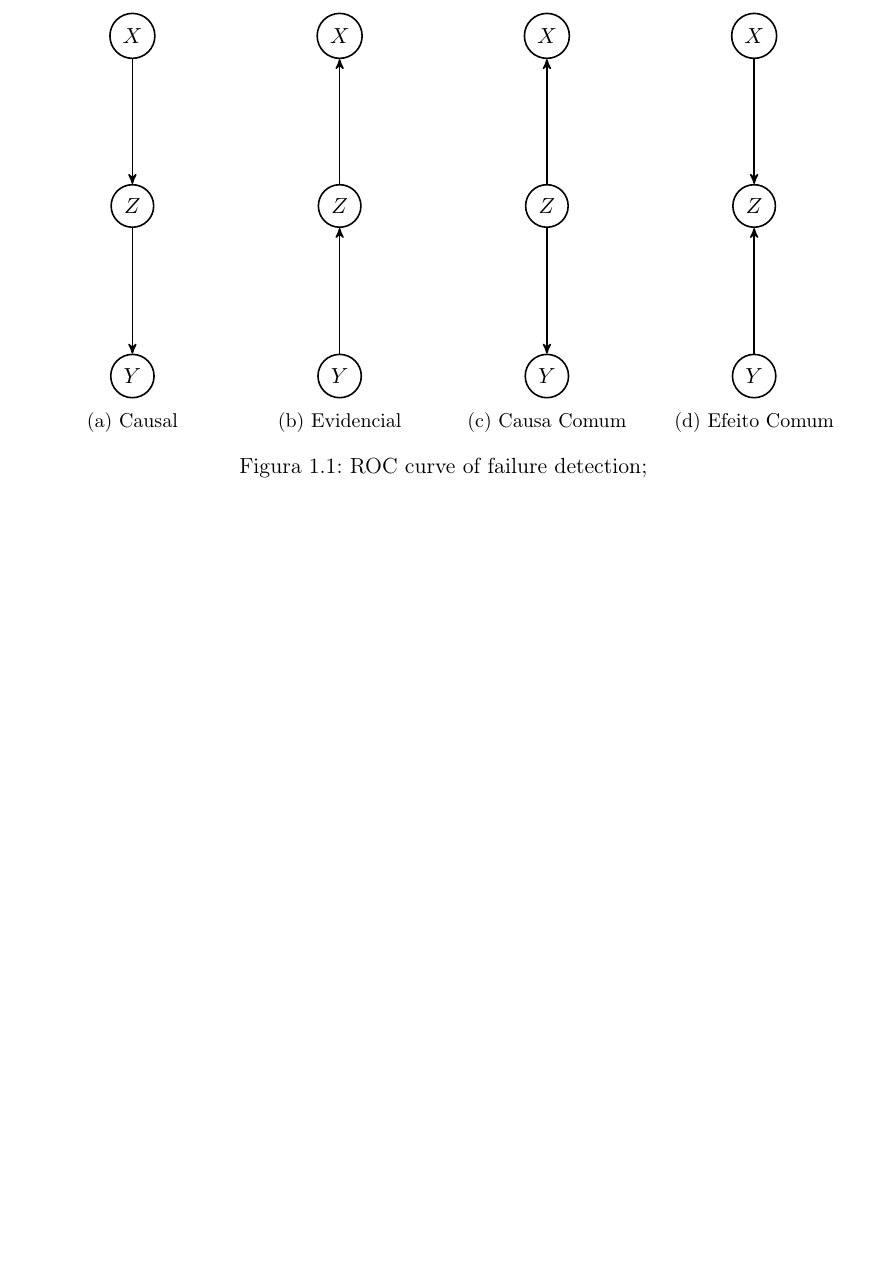
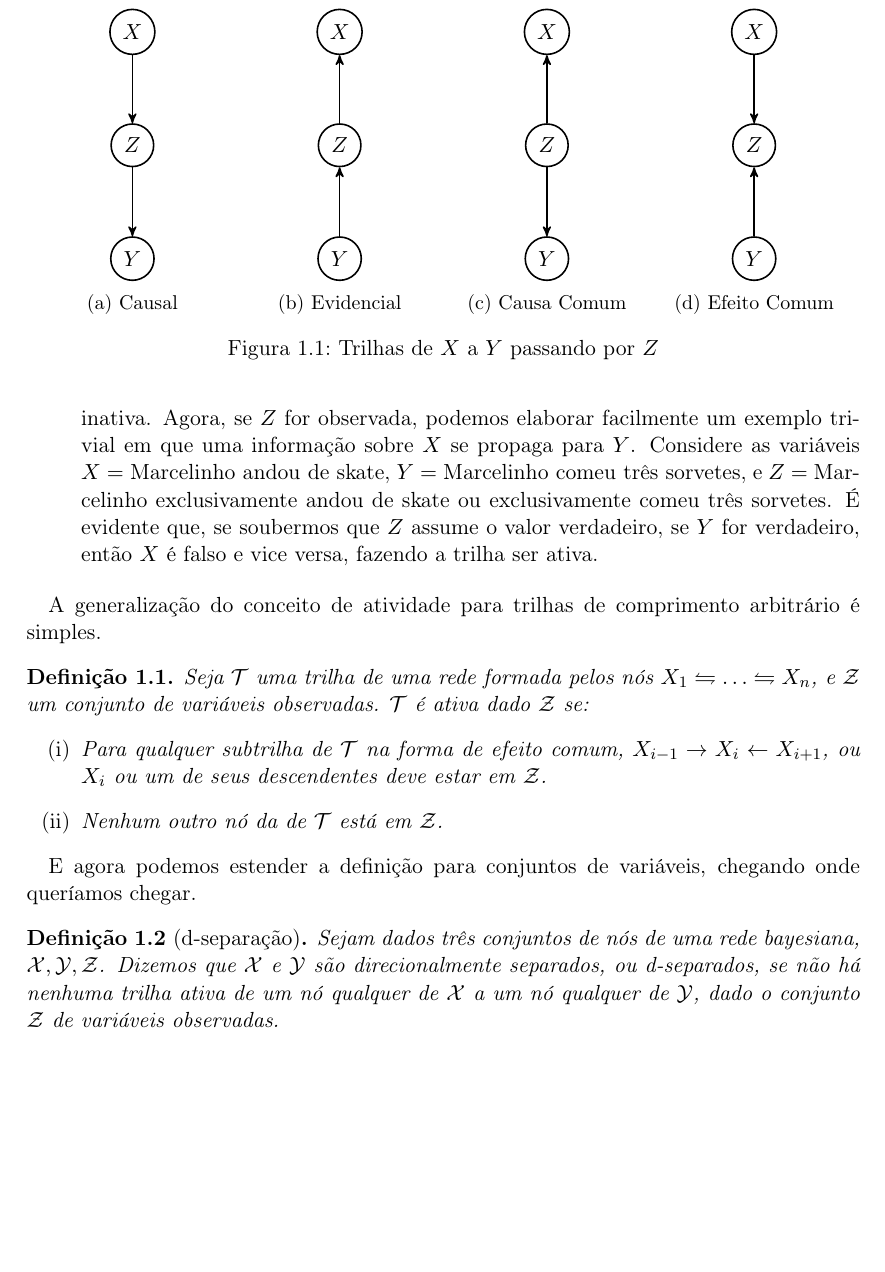
Before and after one commit to thalespaiva/programods, a LaTeX document (docs/dseparation/dseparation.tex): part of page 2 of 2 before the commit and part of page 3 of 3 after it, cut so that both start at the same text, the shorter picture padded with empty space. Compiled offline with pdfLaTeX.

Commit message:
Chega até a deifinição de d-separação

```diff
--- a/docs/dseparation/dseparation.tex
+++ b/docs/dseparation/dseparation.tex
@@ -27,7 +27,7 @@
 \usepackage{indentfirst}
 \usepackage{placeins}
 \usepackage{graphicx,subcaption}
-
+\usepackage{amssymb}
 \usepackage{tikz}
 \usetikzlibrary{arrows}
 \usetikzlibrary{positioning}
@@ -159,9 +171,27 @@ Considere os nós $X$, $Y$, $Z$. Para o caso em que há um arco $X \rightarrow Y
+  \item \textbf{Efeito Comum} [\ref{fig:trilha_ec}] Finalmente, considere uma trilha de efeito comum $X \rightarrow Z \leftarrow Y$. Se $Z$ não for observada, temos que $X \ind nd(X) | pa(X) \Rightarrow X \ind Y$ e a trilha é inativa. Agora, se $Z$ for observada, podemos elaborar facilmente um exemplo trivial em que uma informação sobre $X$ se propaga para $Y$. Considere as variáveis $X = \text{Marcelinho andou de skate}$, $Y = \text{Marcelinho comeu três sorvetes}$, e $Z =$ Marcelinho exclusivamente andou de skate ou exclusivamente comeu três sorvetes. É evidente que, se soubermos que $Z$ assume o valor verdadeiro, se $Y$ for verdadeiro, então $X$ é falso e vice versa, fazendo a trilha ser ativa.
+
+\end{description}
+
+A generalização do conceito de atividade para trilhas de comprimento arbitrário é simples.
+
+\begin{definition} Seja $\set{T}$ uma trilha de uma rede formada pelos nós $X_1 \leftrightharpoons \ldots \leftrightharpoons X_n$, e $\set{Z}$ um conjunto de variáveis observadas. $\set{T}$ é ativa dado $\set{Z}$ se:
+\begin{itemize}
+  \item[\emph{(i)}] Para qualquer subtrilha de $\set{T}$ na forma de efeito comum, $ X_{i-1} \rightarrow X_i \leftarrow X_{i+1} $, ou $X_i$ ou um de seus descendentes deve estar em $\set{Z}$.
+  \item[\emph{(ii)}] Nenhum outro nó da de $\set{T}$ está em $\set{Z}$.
+\end{itemize}
+\end{definition}
+
+E agora podemos estender a definição para conjuntos de variáveis, chegando onde queríamos chegar.
+
+\begin{definition}[d-separação] Sejam dados três conjuntos de nós de uma rede bayesiana, $\set{X}, \set{Y}, \set{Z}$. Dizemos que $\set{X}$ e $\set{Y}$ são direcionalmente separados, ou d-separados, se não há nenhuma trilha ativa de um nó qualquer de $\set{X}$ a um nó qualquer de $\set{Y}$, dado o conjunto $\set{Z}$ de variáveis observadas.
+\end{definition}
+
 
 \begin{figure}
     \centering
     \begin{subfigure}[b]{0.24\linewidth}        %% or \columnwidth
         \centering
-					\begin{tikzpicture}[->,>=stealth',auto,node distance=3cm,
+					\begin{tikzpicture}[->,>=stealth',auto,node distance=2cm,
 					  thick,main node/.style={circle,draw,font=\sffamily\bfseries}]
 
 					  \node[main node] (x) {$X$};
@@ -225,11 +255,14 @@ Considere os nós $X$, $Y$, $Z$. Para o caso em que há um arco $X \rightarrow Y
 					;
 					\end{tikzpicture}
         \caption{Efeito Comum}
-        \label{fig:B}
+        \label{fig:trilha_ec}
     \end{subfigure}
-    \caption{ROC curve of failure detection;}
-    \label{fig:roc_curve}
+    \caption{Trilhas de $X$ a $Y$ passando por $Z$}
+    \label{fig:trilhas}
 \end{figure}
 
 
+
+
+
 \end{document}
```
Also changed, not shown: docs/dseparation/dseparation.tex (26 more changed lines).
